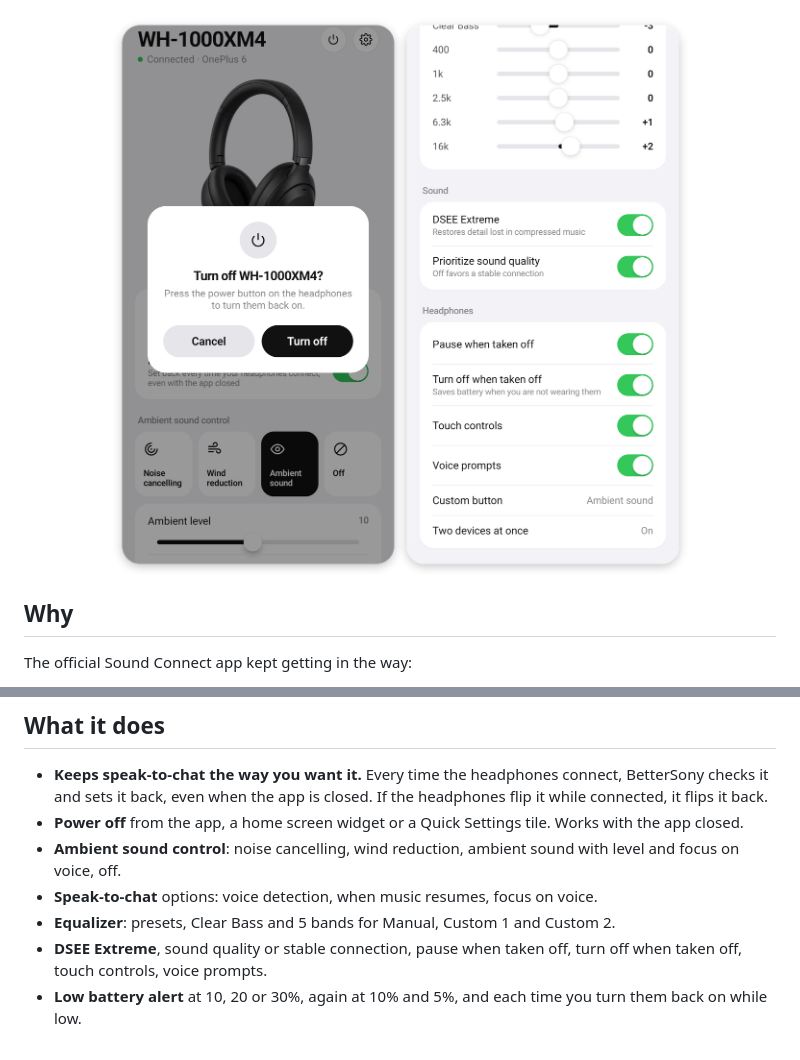
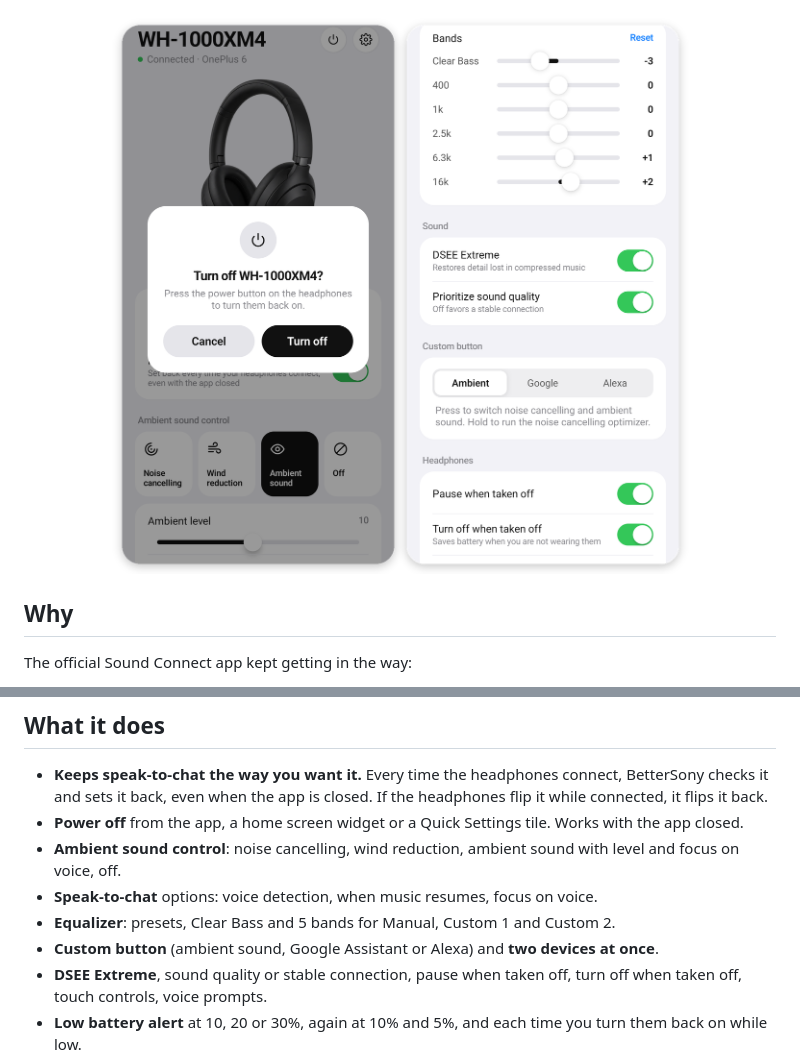
Before and after one commit to plfavreau/BetterSony, a Markdown page: README.md, 2 parts joined by grey strips. Rendered like a GitHub page; pictures changed too: docs/images/screens-2.png.

Commit message:
docs: mention custom button and multipoint in the README

```diff
--- a/README.md
+++ b/README.md
@@ -38,6 +38,7 @@ BetterSony talks to the headphones directly over Bluetooth and does only that.
 - **Ambient sound control**: noise cancelling, wind reduction, ambient sound with level and focus on voice, off.
 - **Speak-to-chat** options: voice detection, when music resumes, focus on voice.
 - **Equalizer**: presets, Clear Bass and 5 bands for Manual, Custom 1 and Custom 2.
+- **Custom button** (ambient sound, Google Assistant or Alexa) and **two devices at once**.
 - **DSEE Extreme**, sound quality or stable connection, pause when taken off, turn off when taken off, touch controls, voice prompts.
 - **Low battery alert** at 10, 20 or 30%, again at 10% and 5%, and each time you turn them back on while low.
 - **Opens instantly** with your last known settings, then syncs in the background.
```
